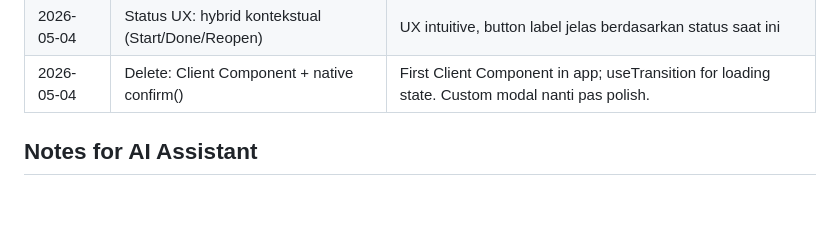
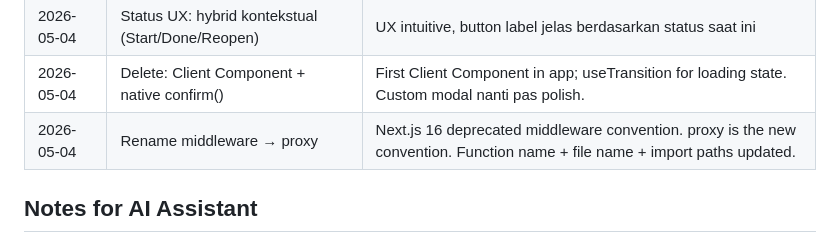
Before and after one commit to Ediputra07/task-tracker, a Markdown page: CLAUDE.md, the part around the change. Drawn GitHub-style; blank space fills up the shorter version.

Commit message:
docs: update references from middleware to proxy convention

```diff
--- a/CLAUDE.md
+++ b/CLAUDE.md
@@ -141,6 +141,7 @@ A task tracking web app for managing daily tasks, deadlines, and reminders. Used
 | 2026-05-04 | Update status pakai plain form (Pendekatan 1) | Konsisten sama Server Action pattern; refactor ke Client Component nanti kalau perlu UX smoother |
 | 2026-05-04 | Status UX: hybrid kontekstual (Start/Done/Reopen) | UX intuitive, button label jelas berdasarkan status saat ini |
 | 2026-05-04 | Delete: Client Component + native confirm() | First Client Component in app; useTransition for loading state. Custom modal nanti pas polish. |
+| 2026-05-04 | Rename middleware → proxy | Next.js 16 deprecated middleware convention. proxy is the new convention. Function name + file name + import paths updated. |
 
 ## Notes for AI Assistant
 - User is learning Next.js + TypeScript for the first time
```
